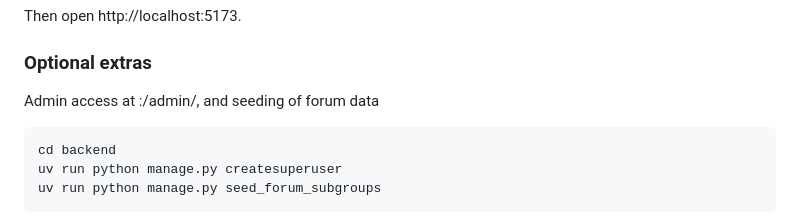
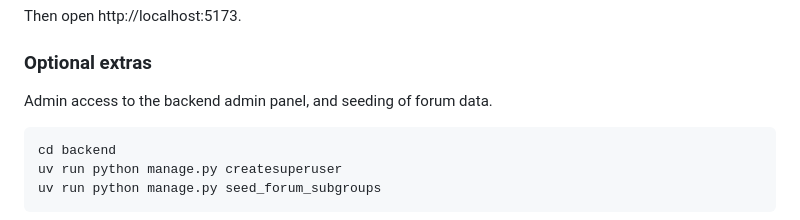
Before and after one commit to Tybirk/kbintra, a Markdown page: README.md, the part around the change. Rendered like a GitHub page.

Commit message:
Reformulate

````diff
--- a/README.md
+++ b/README.md
@@ -63,7 +63,7 @@ Then open http://localhost:5173.
 
 ### Optional extras
 
-Admin access at :/admin/, and seeding of forum data
+Admin access to the backend admin panel, and seeding of forum data.
 
 ```bash
 cd backend
````
